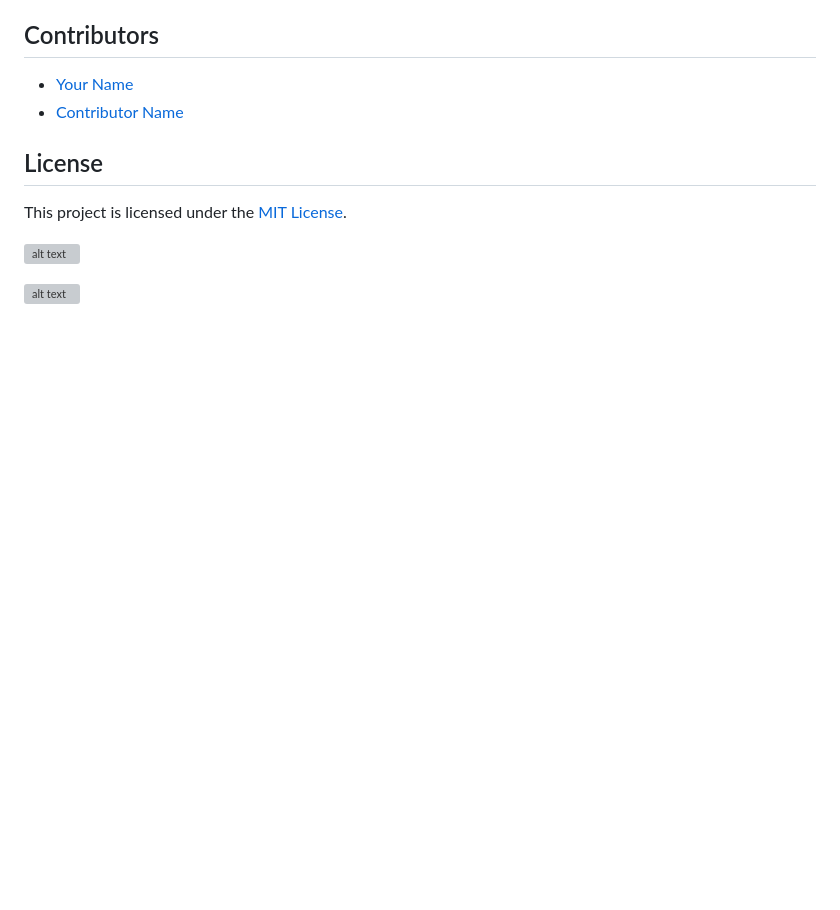
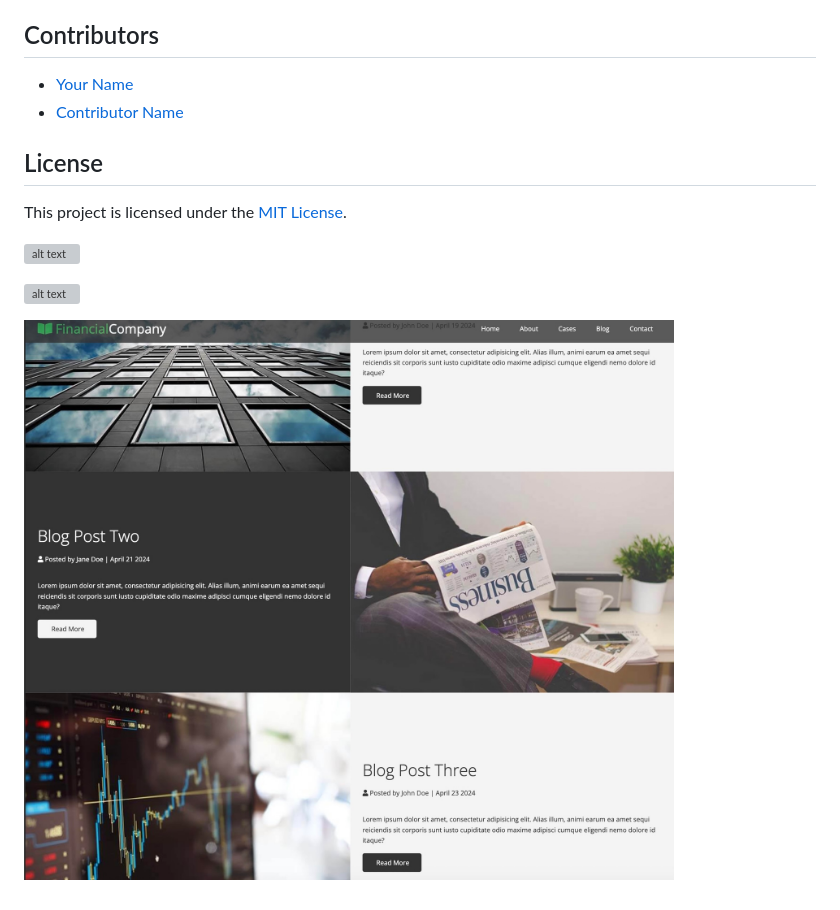
Before and after one commit to NikolayDimov/Financial-Company, a Markdown page: README.md, the part around the change. GitHub-like rendering; pictures changed too: 76B036DA-7839-4611-95DA-89EF62B8C2B3_1_201_a.jpeg (added); blank space fills up the shorter version; grey boxes are pictures that could not be loaded.

Commit message:
readme update image

```diff
--- a/README.md
+++ b/README.md
@@ -42,3 +42,5 @@ This project is licensed under the [MIT License](LICENSE).
 ![alt text](70D1B645-098C-4396-A6FD-FA620EB4EB89_1_201_a.jpeg)
 
 ![alt text](3540448B-A363-4B62-8185-DCD128790511_1_201_a.jpeg)
+
+![alt text](76B036DA-7839-4611-95DA-89EF62B8C2B3_1_201_a.jpeg)
```
